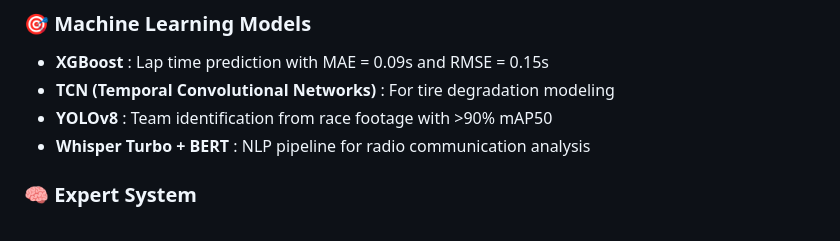
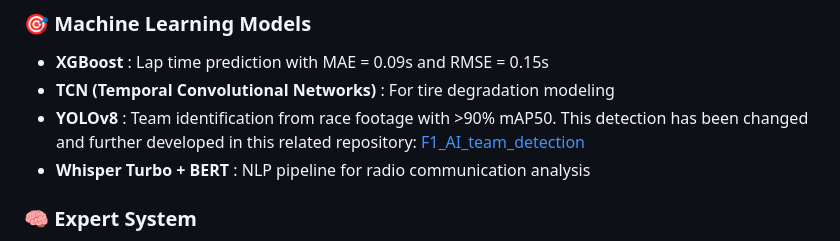
Before and after one commit to VforVitorio/F1_Strat_Manager, a Markdown page: README.md, the part around the change. Rendered like a GitHub page.

```diff
--- a/README.md
+++ b/README.md
@@ -32,7 +32,7 @@ Develop an **intelligent strategy recommender** that, based on processed race da
 
 - **XGBoost** : Lap time prediction with MAE = 0.09s and RMSE = 0.15s
 - **TCN (Temporal Convolutional Networks)** : For tire degradation modeling
-- **YOLOv8** : Team identification from race footage with >90% mAP50
+- **YOLOv8** : Team identification from race footage with >90% mAP50. This detection has been changed and further developed in this related repository: [F1_AI_team_detection](https://github.com/VforVitorio/F1_Strat_Manager.git)
 - **Whisper Turbo + BERT** : NLP pipeline for radio communication analysis
 
 ### 🧠 Expert System
```
